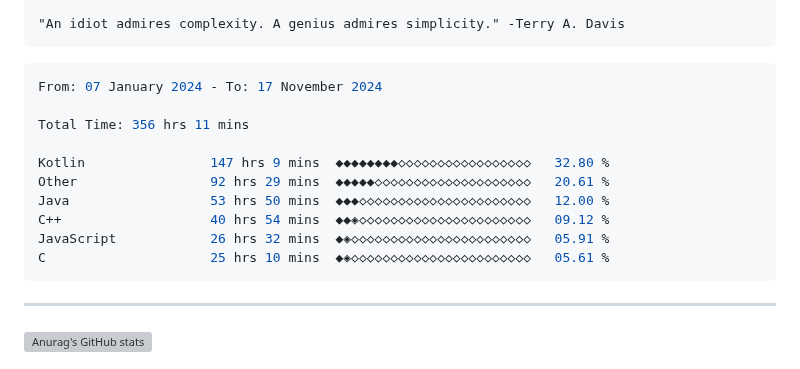
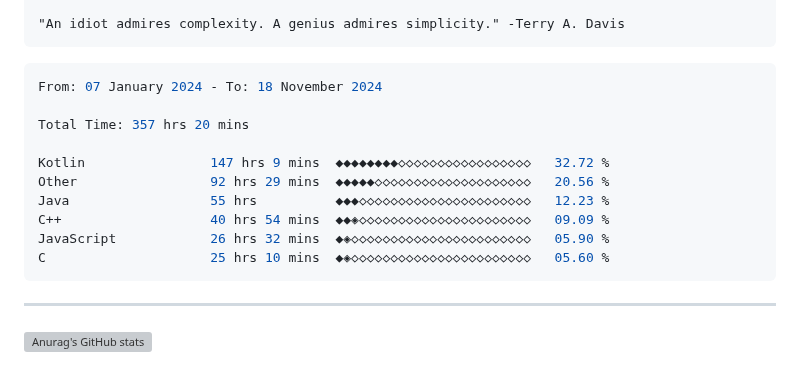
Before and after one commit to terminatedNULL/terminatedNULL, a Markdown page: README.md, the part around the change. GitHub-like rendering; grey boxes are pictures that could not be loaded.

Commit message:
Updated waka-readme graph with new metrics

````diff
--- a/README.md
+++ b/README.md
@@ -16,16 +16,16 @@
 <!--START_SECTION:waka-->
 
 ```c++
-From: 07 January 2024 - To: 17 November 2024
+From: 07 January 2024 - To: 18 November 2024
 
-Total Time: 356 hrs 11 mins
+Total Time: 357 hrs 20 mins
 
-Kotlin                147 hrs 9 mins  ◆◆◆◆◆◆◆◆◇◇◇◇◇◇◇◇◇◇◇◇◇◇◇◇◇   32.80 %
-Other                 92 hrs 29 mins  ◆◆◆◆◆◇◇◇◇◇◇◇◇◇◇◇◇◇◇◇◇◇◇◇◇   20.61 %
-Java                  53 hrs 50 mins  ◆◆◆◇◇◇◇◇◇◇◇◇◇◇◇◇◇◇◇◇◇◇◇◇◇   12.00 %
-C++                   40 hrs 54 mins  ◆◆◈◇◇◇◇◇◇◇◇◇◇◇◇◇◇◇◇◇◇◇◇◇◇   09.12 %
-JavaScript            26 hrs 32 mins  ◆◈◇◇◇◇◇◇◇◇◇◇◇◇◇◇◇◇◇◇◇◇◇◇◇   05.91 %
-C                     25 hrs 10 mins  ◆◈◇◇◇◇◇◇◇◇◇◇◇◇◇◇◇◇◇◇◇◇◇◇◇   05.61 %
+Kotlin                147 hrs 9 mins  ◆◆◆◆◆◆◆◆◇◇◇◇◇◇◇◇◇◇◇◇◇◇◇◇◇   32.72 %
+Other                 92 hrs 29 mins  ◆◆◆◆◆◇◇◇◇◇◇◇◇◇◇◇◇◇◇◇◇◇◇◇◇   20.56 %
+Java                  55 hrs          ◆◆◆◇◇◇◇◇◇◇◇◇◇◇◇◇◇◇◇◇◇◇◇◇◇   12.23 %
+C++                   40 hrs 54 mins  ◆◆◈◇◇◇◇◇◇◇◇◇◇◇◇◇◇◇◇◇◇◇◇◇◇   09.09 %
+JavaScript            26 hrs 32 mins  ◆◈◇◇◇◇◇◇◇◇◇◇◇◇◇◇◇◇◇◇◇◇◇◇◇   05.90 %
+C                     25 hrs 10 mins  ◆◈◇◇◇◇◇◇◇◇◇◇◇◇◇◇◇◇◇◇◇◇◇◇◇   05.60 %
 ```
 
 <!--END_SECTION:waka-->
````
